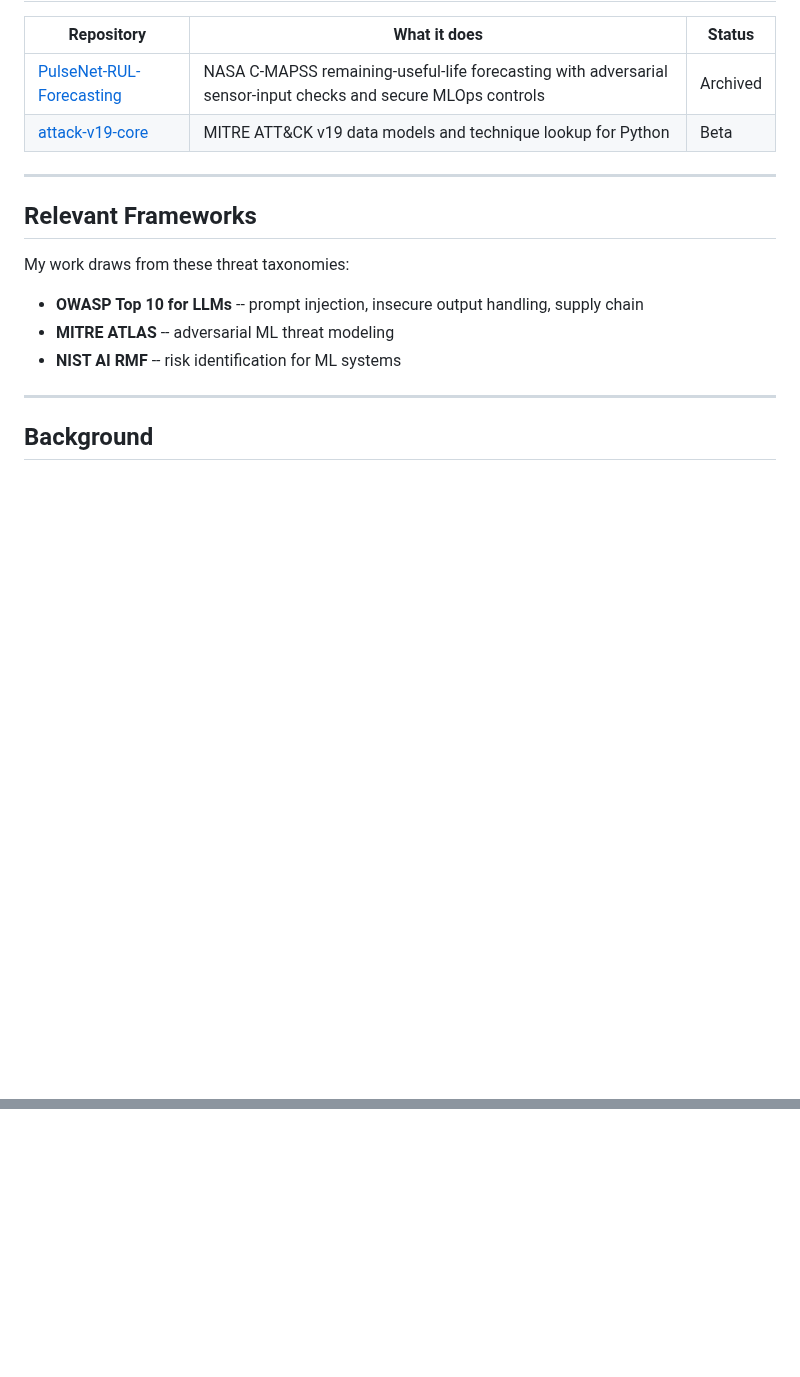
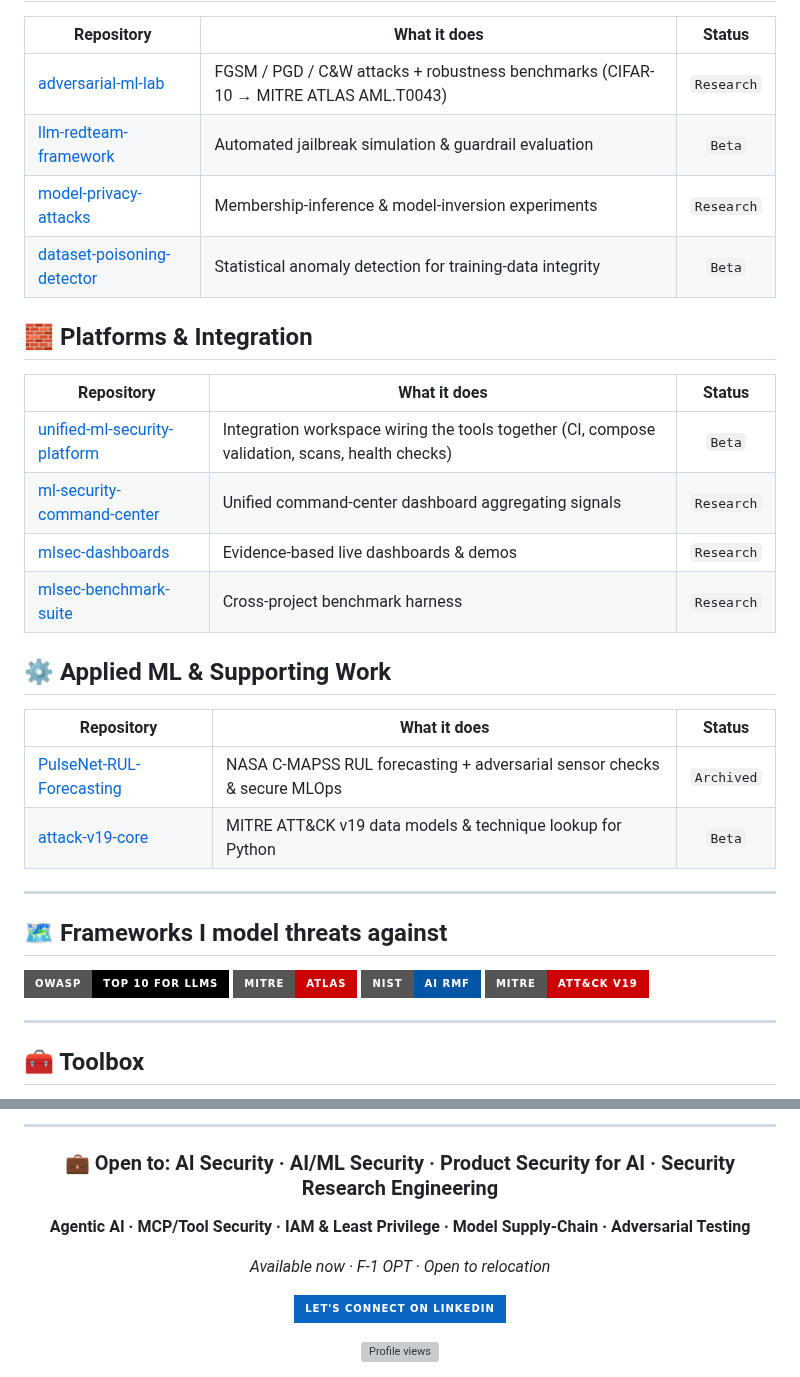
Before and after one commit to poojakira/poojakira, a Markdown page: README.md, 2 parts joined by grey strips. GitHub-like rendering; badges without logos; blank space fills up the shorter version; grey boxes are pictures that could not be loaded.

```diff
--- a/README.md
+++ b/README.md
@@ -55,20 +125,39 @@ Higher-level workspaces that tie the individual tools together.
 
 | Repository | What it does | Status |
-|-----------|-------------|--------|
-| [PulseNet-RUL-Forecasting](https://github.com/poojakira/PulseNet-RUL-Forecasting) | NASA C-MAPSS remaining-useful-life forecasting with adversarial sensor-input checks and secure MLOps controls | Archived |
-| [attack-v19-core](https://github.com/poojakira/attack-v19-core) | MITRE ATT&CK v19 data models and technique lookup for Python | Beta |
+|---|---|:---:|
+| [adversarial-ml-lab](https://github.com/poojakira/adversarial-ml-lab) | FGSM / PGD / C&W attacks + robustness benchmarks (CIFAR-10 → MITRE ATLAS AML.T0043) | `Research` |
+| [llm-redteam-framework](https://github.com/poojakira/llm-redteam-framework) | Automated jailbreak simulation & guardrail evaluation | `Beta` |
+| [model-privacy-attacks](https://github.com/poojakira/model-privacy-attacks) | Membership-inference & model-inversion experiments | `Research` |
+| [dataset-poisoning-detector](https://github.com/poojakira/dataset-poisoning-detector) | Statistical anomaly detection for training-data integrity | `Beta` |
+
+## 🧱 Platforms & Integration
+
+| Repository | What it does | Status |
+|---|---|:---:|
+| [unified-ml-security-platform](https://github.com/poojakira/unified-ml-security-platform) | Integration workspace wiring the tools together (CI, compose validation, scans, health checks) | `Beta` |
+| [ml-security-command-center](https://github.com/poojakira/ml-security-command-center) | Unified command-center dashboard aggregating signals | `Research` |
+| [mlsec-dashboards](https://github.com/poojakira/mlsec-dashboards) | Evidence-based live dashboards & demos | `Research` |
+| [mlsec-benchmark-suite](https://github.com/poojakira/mlsec-benchmark-suite) | Cross-project benchmark harness | `Research` |
+
+## ⚙️ Applied ML & Supporting Work
+
+| Repository | What it does | Status |
+|---|---|:---:|
+| [PulseNet-RUL-Forecasting](https://github.com/poojakira/PulseNet-RUL-Forecasting) | NASA C-MAPSS RUL forecasting + adversarial sensor checks & secure MLOps | `Archived` |
+| [attack-v19-core](https://github.com/poojakira/attack-v19-core) | MITRE ATT&CK v19 data models & technique lookup for Python | `Beta` |
 
 ---
 
-## Relevant Frameworks
+## 🗺️ Frameworks I model threats against
 
-My work draws from these threat taxonomies:
-
-- **OWASP Top 10 for LLMs** -- prompt injection, insecure output handling, supply chain
-- **MITRE ATLAS** -- adversarial ML threat modeling
-- **NIST AI RMF** -- risk identification for ML systems
+<p>
+  <img src="https://img.shields.io/badge/OWASP-Top_10_for_LLMs-000000?style=for-the-badge&logo=owasp&logoColor=white" />
+  <img src="https://img.shields.io/badge/MITRE-ATLAS-C00?style=for-the-badge" />
+  <img src="https://img.shields.io/badge/NIST-AI_RMF-0055A4?style=for-the-badge" />
+  <img src="https://img.shields.io/badge/MITRE-ATT%26CK_v19-C00?style=for-the-badge" />
+</p>
 
 ---
 
-## Background
+## 🧰 Toolbox
 
@@ -85,0 +196,14 @@ Greater Phoenix Area · F-1 OPT EAD
+---
+
+<div align="center">
+
+### 💼 Open to: AI Security · AI/ML Security · Product Security for AI · Security Research Engineering
+
+**Agentic AI · MCP/Tool Security · IAM & Least Privilege · Model Supply-Chain · Adversarial Testing**
+
+*Available now · F-1 OPT · Open to relocation*
+
+<a href="https://linkedin.com/in/poojakiran"><img src="https://img.shields.io/badge/Let's_connect_on_LinkedIn-0A66C2?style=for-the-badge&logo=linkedin&logoColor=white" /></a>
+
+<img src="https://komarev.com/ghpvc/?username=poojakira&style=flat-square&color=00E5FF" alt="Profile views" />
+
```
Also changed, not shown: other parts of README.md (+130 -38 lines).
